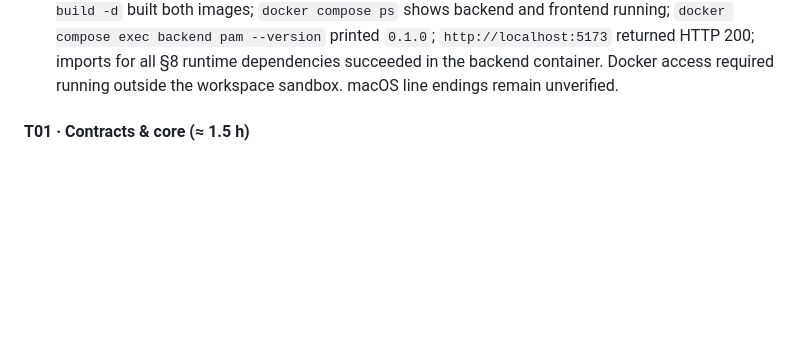
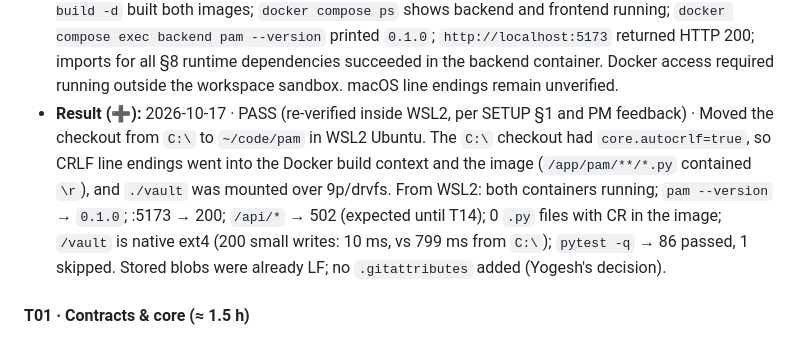
Before and after one commit to PranavM9/PAM, a Markdown page: SPEC.md, the part around the change. Rendered like a GitHub page; blank space fills up the shorter version.

Commit message:
T00: re-verify scaffold from WSL2 checkout (PM feedback)
Appends a T00 Result line: the C:\ checkout baked CRLF into the image and
mounted ./vault over 9p; from ~/code/pam in WSL2 all Done-when checks pass,
the image has no CR in .py files, /vault is ext4 (10 ms vs 799 ms for 200
writes), and pytest -q is 86 passed, 1 skipped.

Co-Authored-By: Claude Opus 5.5 (1M context) <noreply@anthropic.com>

```diff
--- a/SPEC.md
+++ b/SPEC.md
@@ -1410,6 +1410,7 @@ Estimates assume one agent plus one human reviewer. The total is about 19 h, lea
   - Deferred to T16 (decided by Yogesh): spaCy/fastembed model baking and the `/api/health` healthcheck.
 - **Result (➕):** 2026-10-17 · PASS · `docker compose up --build -d` starts `pam-backend` and `pam-frontend-1`; `docker compose exec backend pam --version` → `0.1.0`; http://localhost:5173 → 200 (Vite page); `/api/*` → 502 as expected until T14; all §8 libraries import in the container; `pytest -q` → no tests yet. Note: this checkout is on `C:\` rather than inside WSL2 (SETUP §1).
 - **Result (➕):** 2026-10-17 · PASS · On this Windows/WSL2 Docker Desktop host, `docker compose up --build -d` built both images; `docker compose ps` shows backend and frontend running; `docker compose exec backend pam --version` printed `0.1.0`; `http://localhost:5173` returned HTTP 200; imports for all §8 runtime dependencies succeeded in the backend container. Docker access required running outside the workspace sandbox. macOS line endings remain unverified.
+- **Result (➕):** 2026-10-17 · PASS (re-verified inside WSL2, per SETUP §1 and PM feedback) · Moved the checkout from `C:\` to `~/code/pam` in WSL2 Ubuntu. The `C:\` checkout had `core.autocrlf=true`, so CRLF line endings went into the Docker build context and the image (`/app/pam/**/*.py` contained `\r`), and `./vault` was mounted over 9p/drvfs. From WSL2: both containers running; `pam --version` → `0.1.0`; :5173 → 200; `/api/*` → 502 (expected until T14); 0 `.py` files with CR in the image; `/vault` is native ext4 (200 small writes: 10 ms, vs 799 ms from `C:\`); `pytest -q` → 86 passed, 1 skipped. Stored blobs were already LF; no `.gitattributes` added (Yogesh's decision).
 
 #### T01 · Contracts & core (≈ 1.5 h)
 - **Module:** M0
```
